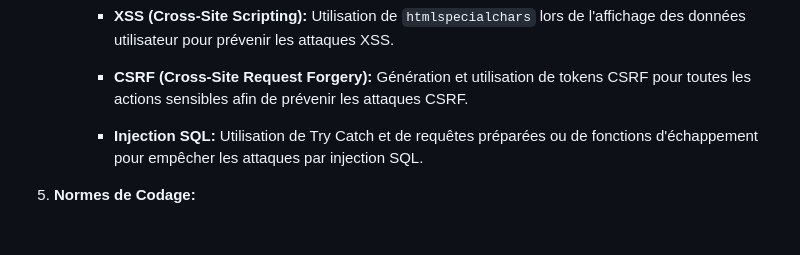
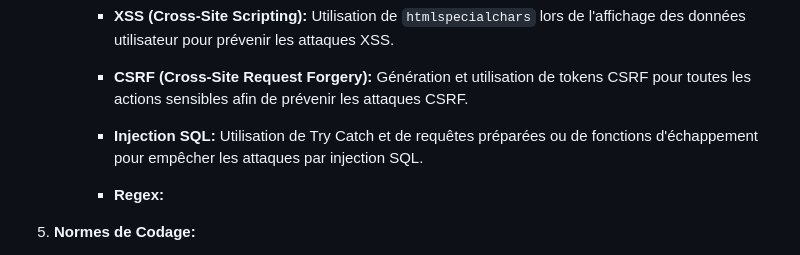
Before and after one commit to yugmerabtene/ESIEA-FISE-WEB-2024, a Markdown page: Module-05/TP-02.md, the part around the change. GitHub-like rendering; blank space fills up the shorter version.

```diff
--- a/Module-05/TP-02.md
+++ b/Module-05/TP-02.md
@@ -81,6 +81,9 @@ Développer un système de gestion d'utilisateurs en utilisant PHP, HTML, CSS et
      - **Injection SQL:**
        Utilisation de Try Catch et de requêtes préparées ou de fonctions d'échappement pour empêcher les attaques par injection SQL.
 
+     - **Regex:**
+
+
 5. **Normes de Codage:**
    - Respect des normes de nommage PHP et MySQL (par exemple, camelCase pour les variables en PHP, snake_case pour les noms de table en MySQL).
    - Commentaires appropriés pour assurer une compréhension claire du fonctionnement du système.
```
